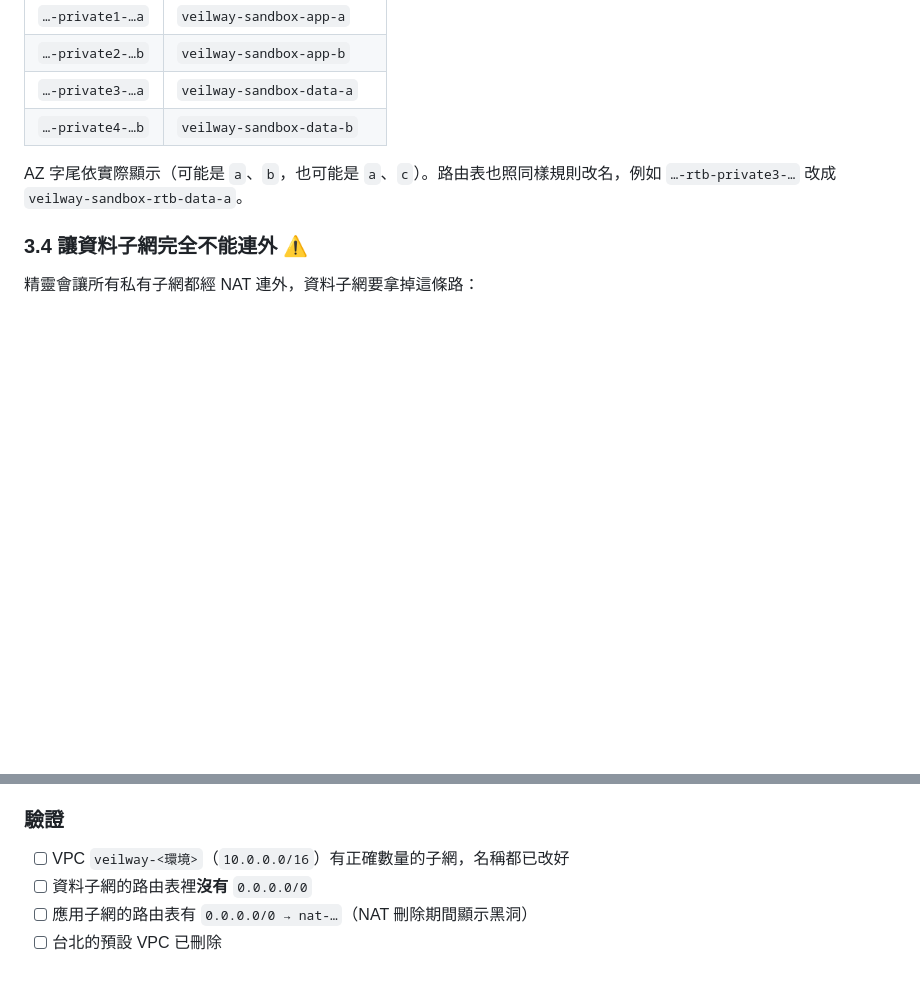
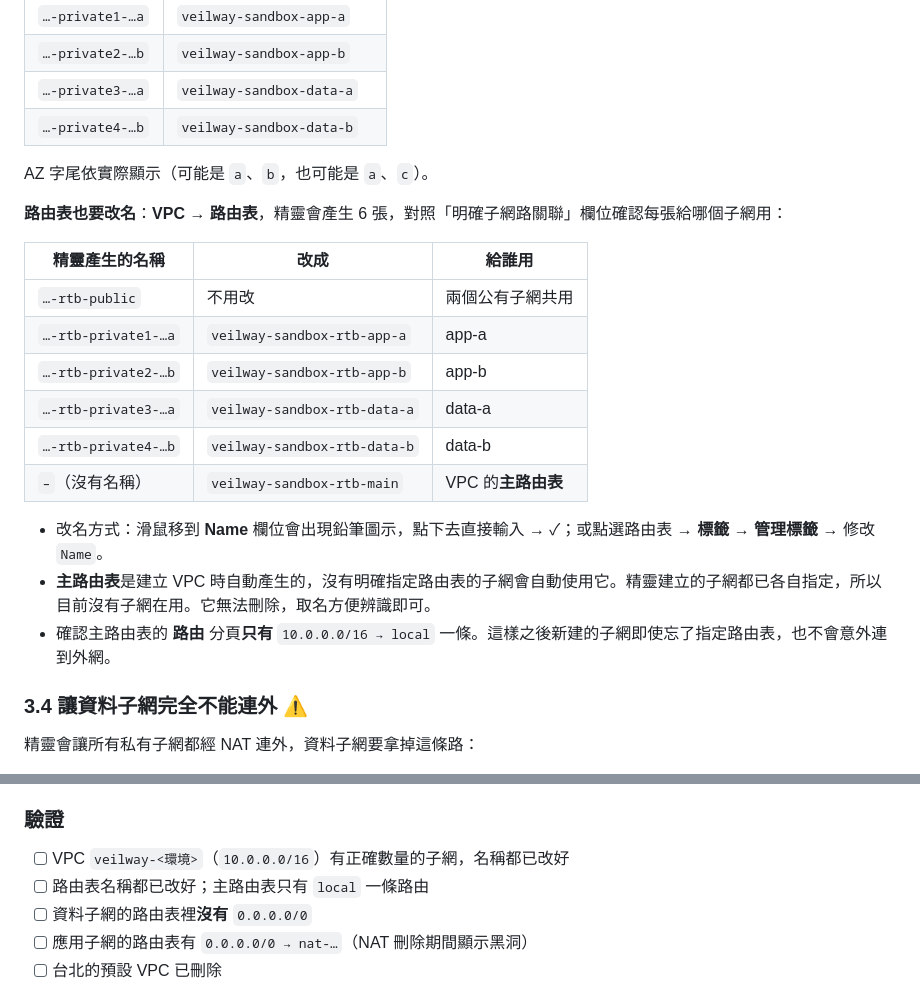
Before and after one commit to togokao/fileshare, a Markdown page: Veilway第一階段操作手冊.md, 2 parts joined by grey strips. Drawn GitHub-style; blank space fills up the shorter version.

Commit message:
Add route table renaming to manual step 3.3
List the six route tables the VPC wizard creates, their new names,
which subnet each serves, and explain the unnamed main route table,
which should only contain the local route. Add a verification item.

Co-Authored-By: Claude Opus 5.5 <noreply@anthropic.com>
Claude-Session: https://claude.ai/code/session_01VZ9miaFzrrDnvNMi1psXep

```diff
--- a/Veilway第一階段操作手冊.md
+++ b/Veilway第一階段操作手冊.md
@@ -782,7 +782,22 @@ CloudFront 和 Cognito 只能用 us-east-1 的憑證，ALB 只能用同區域（
 | `…-private3-…a` | `veilway-sandbox-data-a` |
 | `…-private4-…b` | `veilway-sandbox-data-b` |
 
-AZ 字尾依實際顯示（可能是 `a`、`b`，也可能是 `a`、`c`）。路由表也照同樣規則改名，例如 `…-rtb-private3-…` 改成 `veilway-sandbox-rtb-data-a`。
+AZ 字尾依實際顯示（可能是 `a`、`b`，也可能是 `a`、`c`）。
+
+**路由表也要改名**：**VPC** → **路由表**，精靈會產生 6 張，對照「明確子網路關聯」欄位確認每張給哪個子網用：
+
+| 精靈產生的名稱 | 改成 | 給誰用 |
+| --- | --- | --- |
+| `…-rtb-public` | 不用改 | 兩個公有子網共用 |
+| `…-rtb-private1-…a` | `veilway-sandbox-rtb-app-a` | app-a |
+| `…-rtb-private2-…b` | `veilway-sandbox-rtb-app-b` | app-b |
+| `…-rtb-private3-…a` | `veilway-sandbox-rtb-data-a` | data-a |
+| `…-rtb-private4-…b` | `veilway-sandbox-rtb-data-b` | data-b |
+| `–`（沒有名稱） | `veilway-sandbox-rtb-main` | VPC 的**主路由表** |
+
+- 改名方式：滑鼠移到 **Name** 欄位會出現鉛筆圖示，點下去直接輸入 → ✓；或點選路由表 → **標籤** → **管理標籤** → 修改 `Name`。
+- **主路由表**是建立 VPC 時自動產生的，沒有明確指定路由表的子網會自動使用它。精靈建立的子網都已各自指定，所以目前沒有子網在用。它無法刪除，取名方便辨識即可。
+- 確認主路由表的 **路由** 分頁**只有** `10.0.0.0/16 → local` 一條。這樣之後新建的子網即使忘了指定路由表，也不會意外連到外網。
 
 ### 3.4 讓資料子網完全不能連外 ⚠️
 
@@ -906,6 +921,7 @@ sandbox 帳號本身一直存在、免費，要刪的是帳號裡**會持續計
 ### 驗證
 
 - [ ] VPC `veilway-<環境>`（`10.0.0.0/16`）有正確數量的子網，名稱都已改好
+- [ ] 路由表名稱都已改好；主路由表只有 `local` 一條路由
 - [ ] 資料子網的路由表裡**沒有** `0.0.0.0/0`
 - [ ] 應用子網的路由表有 `0.0.0.0/0 → nat-…`（NAT 刪除期間顯示黑洞）
 - [ ] 台北的預設 VPC 已刪除
```
